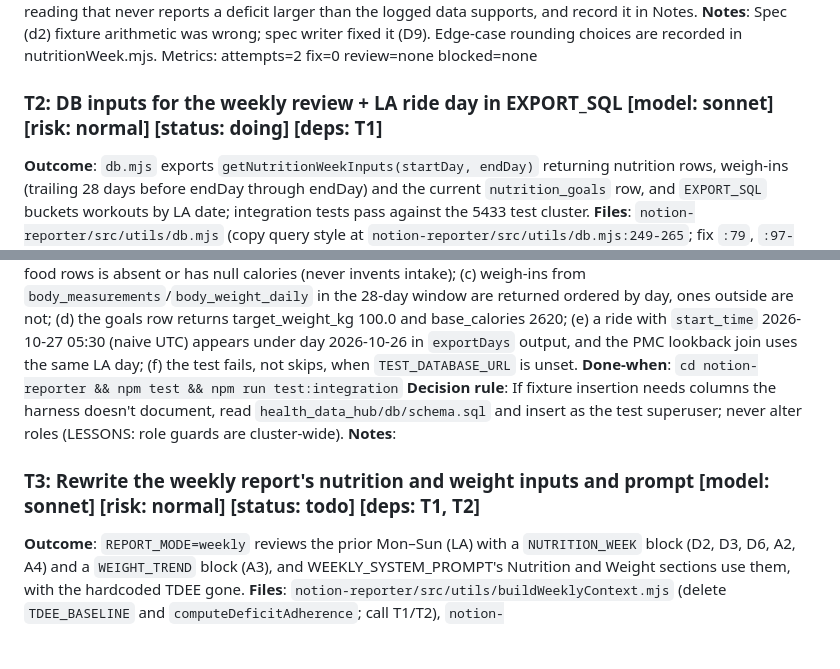
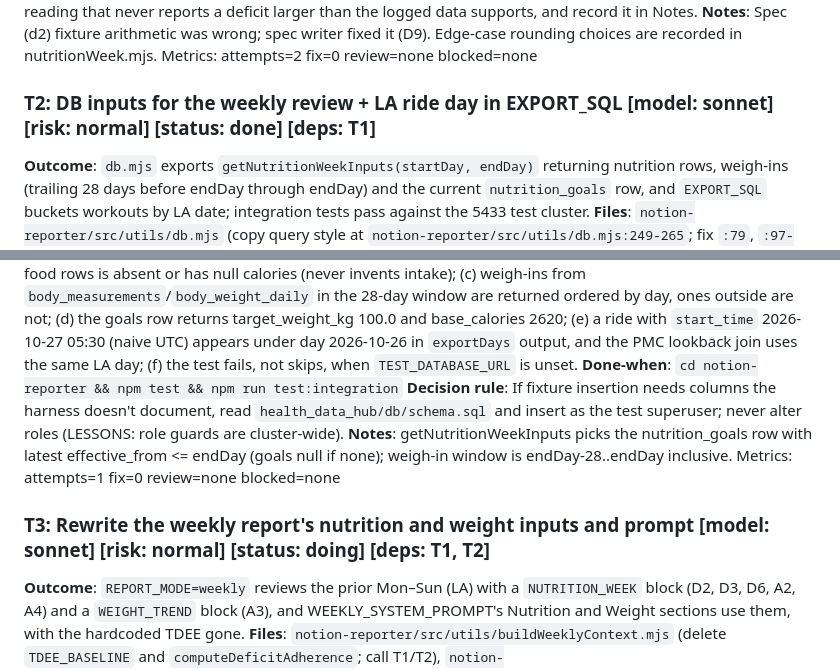
Before and after one commit to mikefigari/health-data-hub, a Markdown page: PLAN.md, 2 parts joined by grey strips. Drawn GitHub-style; blank space fills up the shorter version.

Commit message:
chore(plan): T2 done
Co-Authored-By: Claude Sonnet 5.5 <noreply@anthropic.com>

```diff
--- a/PLAN.md
+++ b/PLAN.md
@@ -49,7 +49,7 @@ Branch: orch/weekly-nutrition-review
 Spec (d2) fixture arithmetic was wrong; spec writer fixed it (D9). Edge-case rounding choices are recorded in nutritionWeek.mjs.
 Metrics: attempts=2 fix=0 review=none blocked=none
 
-### T2: DB inputs for the weekly review + LA ride day in EXPORT_SQL [model: sonnet] [risk: normal] [status: doing] [deps: T1]
+### T2: DB inputs for the weekly review + LA ride day in EXPORT_SQL [model: sonnet] [risk: normal] [status: done] [deps: T1]
 **Outcome**: `db.mjs` exports `getNutritionWeekInputs(startDay, endDay)` returning nutrition rows, weigh-ins (trailing 28 days before endDay through endDay) and the current `nutrition_goals` row, and `EXPORT_SQL` buckets workouts by LA date; integration tests pass against the 5433 test cluster.
 **Files**: `notion-reporter/src/utils/db.mjs` (copy query style at `notion-reporter/src/utils/db.mjs:249-265`; fix `:79`, `:97-98`, `:139`), `notion-reporter/package.json` (add `"test:integration"` copied from `health-mcp/package.json:10`), `notion-reporter/test/integration/nutrition_week_inputs.int.test.mjs` (new; harness pattern at `health-mcp/test/integration/ride_day.int.test.mjs:1-40`)
 **Non-goals**: no edits under `health-mcp/` or `health_data_hub/`; no schema changes; no change to EXPORT_SQL columns or row shape.
@@ -57,8 +57,10 @@ Metrics: attempts=2 fix=0 review=none blocked=none
 **Done-when**: `cd notion-reporter && npm test && npm run test:integration`
 **Decision rule**: If fixture insertion needs columns the harness doesn't document, read `health_data_hub/db/schema.sql` and insert as the test superuser; never alter roles (LESSONS: role guards are cluster-wide).
 **Notes**:
+getNutritionWeekInputs picks the nutrition_goals row with latest effective_from <= endDay (goals null if none); weigh-in window is endDay-28..endDay inclusive.
+Metrics: attempts=1 fix=0 review=none blocked=none
 
-### T3: Rewrite the weekly report's nutrition and weight inputs and prompt [model: sonnet] [risk: normal] [status: todo] [deps: T1, T2]
+### T3: Rewrite the weekly report's nutrition and weight inputs and prompt [model: sonnet] [risk: normal] [status: doing] [deps: T1, T2]
 **Outcome**: `REPORT_MODE=weekly` reviews the prior Mon–Sun (LA) with a `NUTRITION_WEEK` block (D2, D3, D6, A2, A4) and a `WEIGHT_TREND` block (A3), and WEEKLY_SYSTEM_PROMPT's Nutrition and Weight sections use them, with the hardcoded TDEE gone.
 **Files**: `notion-reporter/src/utils/buildWeeklyContext.mjs` (delete `TDEE_BASELINE` and `computeDeficitAdherence`; call T1/T2), `notion-reporter/src/anthropic/analyzeHealth.mjs` (WEEKLY_SYSTEM_PROMPT at `:126-185`, `buildWeeklyUserMessage` at `:225`; export both), `notion-reporter/index.mjs` (dry-run weekly printer at `:194-199`), `notion-reporter/src/notion/postReport.mjs` (weekly raw-prompt summary at `:141`), `notion-reporter/test/unit/weekly_prompt.test.mjs` (new)
 **Non-goals**: no changes to the daily path, the commented DAILY prompt, `buildDailyContext.mjs`, or the Recovery/fatigue prompt text beyond replacing the goal wording; no Claude model change.
```
